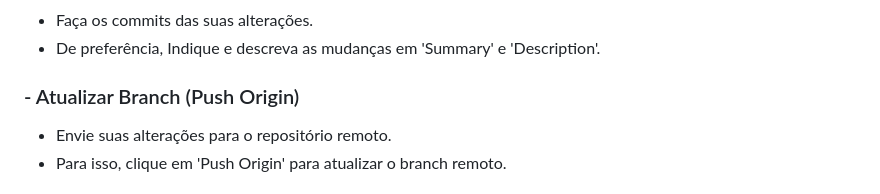
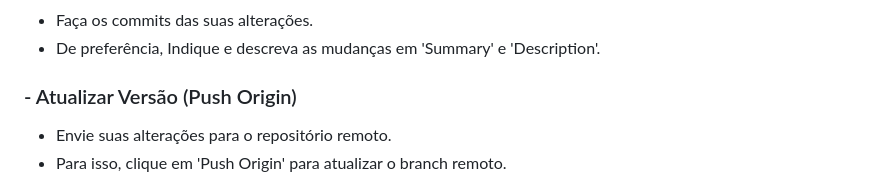
Before and after one commit to TCC-Nexa-Luminy/FutLink, a Markdown page: README.md, the part around the change. Drawn GitHub-style.

```diff
--- a/README.md
+++ b/README.md
@@ -91,7 +91,7 @@ Após seguir os passos, clique em 'Clone' para finalizar
 - Faça os commits das suas alterações.
 - De preferência, Indique e descreva as mudanças em 'Summary' e 'Description'.
 
-### - Atualizar Branch (Push Origin)
+### - Atualizar Versão (Push Origin)
 - Envie suas alterações para o repositório remoto.
 - Para isso, clique em 'Push Origin' para atualizar o branch remoto.
 
```
